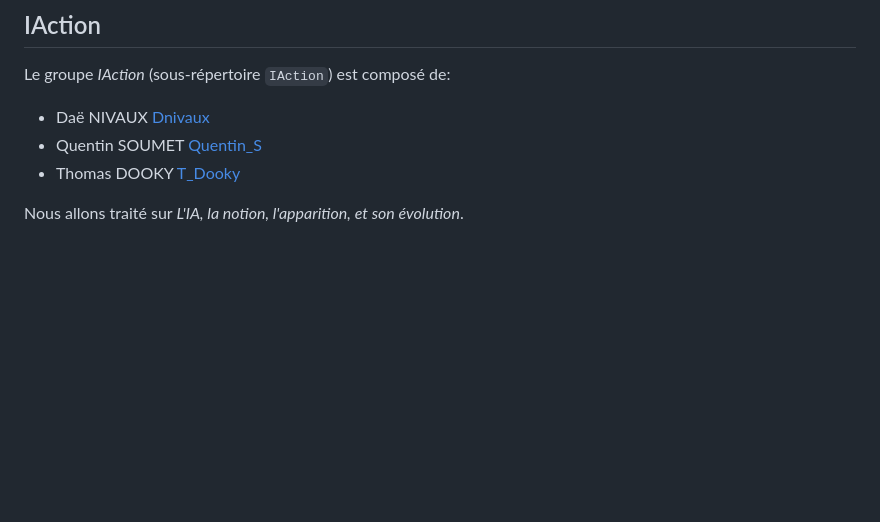
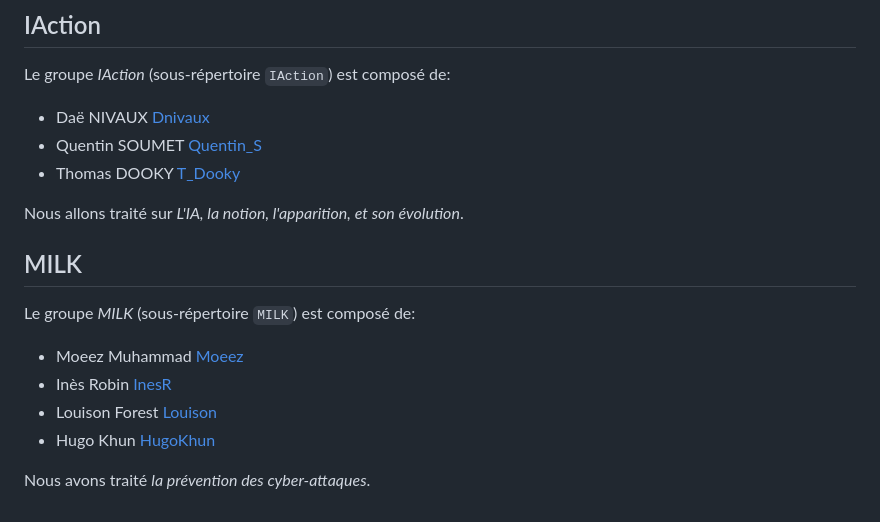
Before and after one commit to inesrbn/L3_PPEI, a Markdown page: GROUPS.md, the part around the change. GitHub-like rendering; blank space fills up the shorter version.

```diff
--- a/GROUPS.md
+++ b/GROUPS.md
@@ -83,3 +83,14 @@ Le groupe _IAction_ (sous-répertoire `IAction`) est composé de:
 * Thomas DOOKY [T_Dooky](https://codeberg.org/T_Dooky)
 
 Nous allons traité sur _L'IA, la notion, l'apparition, et son évolution_.
+
+## MILK
+
+Le groupe _MILK_ (sous-répertoire `MILK`) est composé de:
+
+* Moeez Muhammad [Moeez](https://codeberg.org/Moeez)
+* Inès Robin [InesR](https://codeberg.org/InesR)
+* Louison Forest [Louison](https://codeberg.org/Louison)
+* Hugo Khun [HugoKhun](https://codeberg.org/HugoKhun)
+
+Nous avons traité _la prévention des cyber-attaques_.
```
